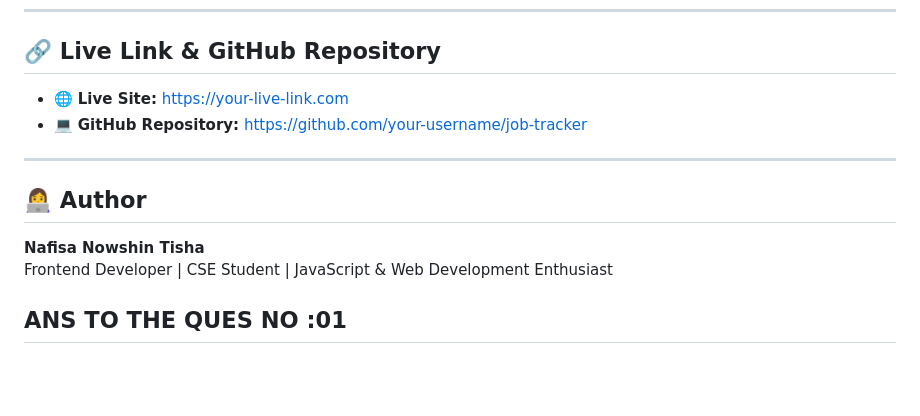
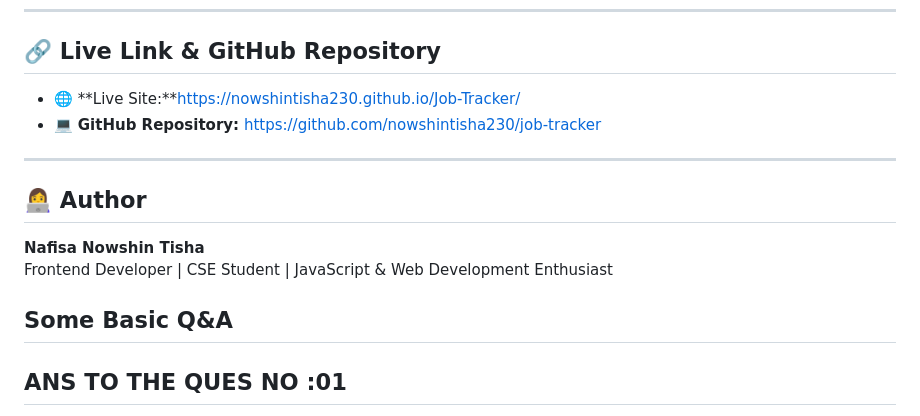
Before and after one commit to nowshintisha230/Job-Tracker, a Markdown page: README.md, the part around the change. Rendered like a GitHub page; blank space fills up the shorter version.

Commit message:
Update links and add Q&A section in README.md
Updated live site link and GitHub repository URL in README.md. Added a new Q&A section with differences between DOM selection methods.

```diff
--- a/README.md
+++ b/README.md
@@ -65,14 +65,16 @@ Right click index.html → Open with Live Server
 ---
 
 ## 🔗 Live Link & GitHub Repository
-- 🌐 **Live Site:** https://your-live-link.com
-- 💻 **GitHub Repository:** https://github.com/your-username/job-tracker
+- 🌐 **Live Site:**https://nowshintisha230.github.io/Job-Tracker/
+- 💻 **GitHub Repository:** https://github.com/nowshintisha230/job-tracker
 
 ---
 
 ## 👩‍💻 Author
 **Nafisa Nowshin Tisha**
 Frontend Developer | CSE Student | JavaScript & Web Development Enthusiast
+
+## Some Basic Q&A
 
 ## ANS TO THE QUES NO :01
 **The Differences Between getElementById, getElementsByClassName, and querySelector / querySelectorAll:**
```
